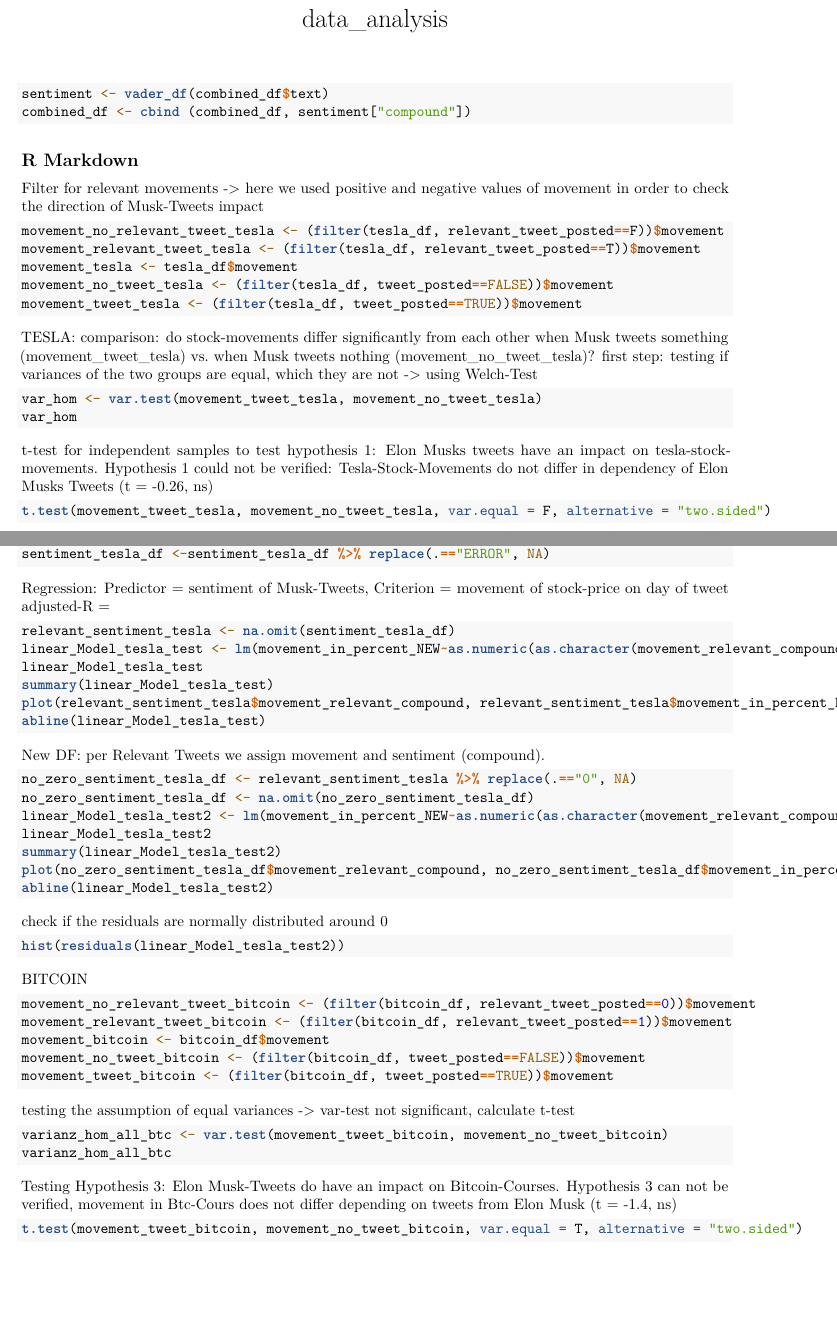
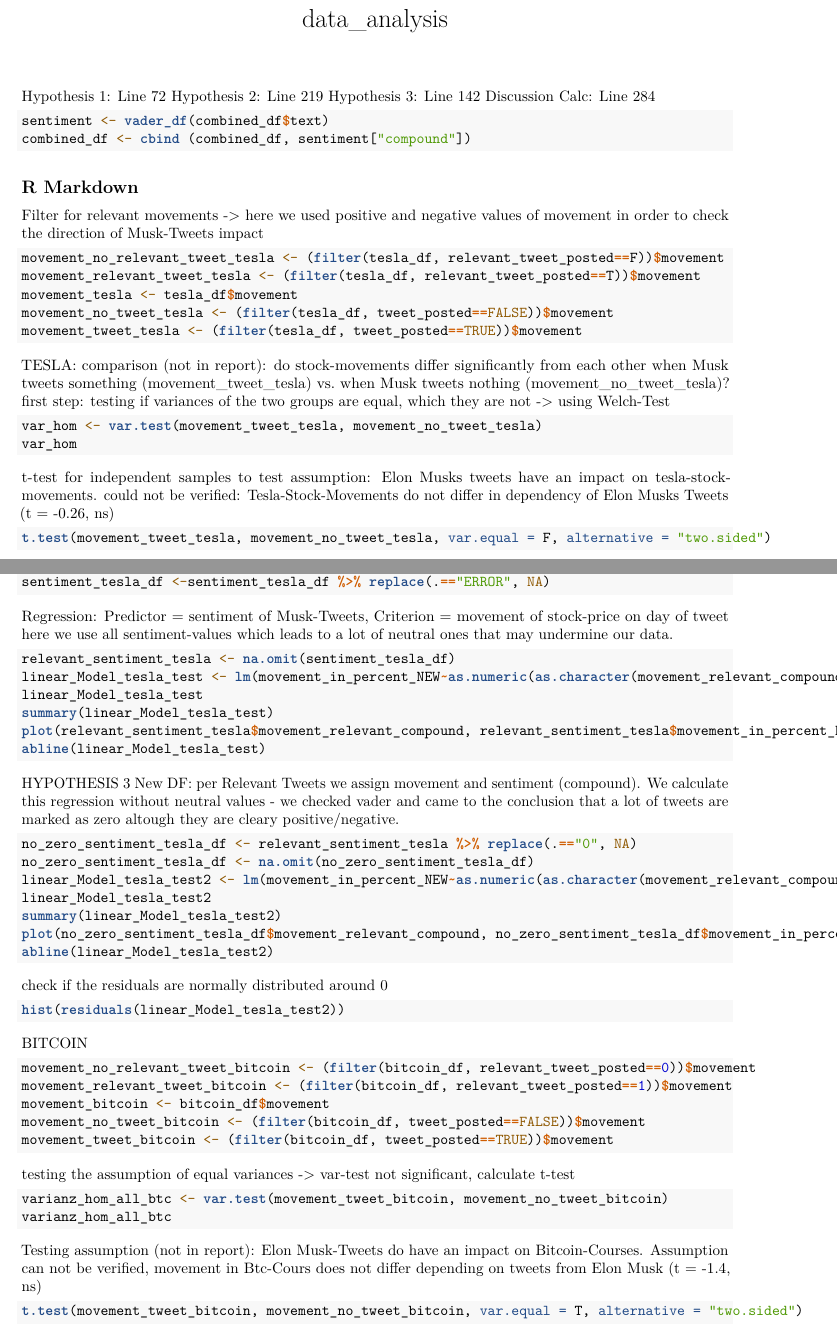
Before and after one commit to LauraGroettrup/FoundationsOfCSS_Group_4, an R Markdown document (markdowns/data_analysis.Rmd): two parts of pages 1 and 3 of 5, joined at a grey line, cut so that both start at the same text, the shorter picture padded with empty space. Rendered offline with R 4.5, knitr and Pandoc, then LaTeX, with nearby package versions; the code chunks are not run, so their results and figures are left out.

Commit message:
Update data_analysis.Rmd

````diff
--- a/markdowns/data_analysis.Rmd
+++ b/markdowns/data_analysis.Rmd
@@ -2,6 +2,11 @@
 title: "data_analysis"
 output: pdf_document
 ---
+
+Hypothesis 1: Line 72
+Hypothesis 2: Line 219
+Hypothesis 3: Line 142
+Discussion Calc: Line 284
 
 ```{r}
 sentiment <- vader_df(combined_df$text)
@@ -23,14 +28,14 @@ movement_tweet_tesla <- (filter(tesla_df, tweet_posted==TRUE))$movement
 
 
 TESLA:
-comparison: do stock-movements differ significantly from each other when Musk tweets something (movement_tweet_tesla) vs. when Musk tweets nothing (movement_no_tweet_tesla)?
+comparison (not in report): do stock-movements differ significantly from each other when Musk tweets something (movement_tweet_tesla) vs. when Musk tweets nothing (movement_no_tweet_tesla)?
 first step: testing if variances of the two groups are equal, which they are not -> using Welch-Test
 ```{r}
 var_hom <- var.test(movement_tweet_tesla, movement_no_tweet_tesla)
 var_hom
 ```
-t-test for independent samples to test hypothesis 1: Elon Musks tweets have an impact on tesla-stock-movements.
-Hypothesis 1 could not be verified: Tesla-Stock-Movements do not differ in dependency of Elon Musks Tweets (t = -0.26, ns)
+t-test for independent samples to test assumption: Elon Musks tweets have an impact on tesla-stock-movements.
+could not be verified: Tesla-Stock-Movements do not differ in dependency of Elon Musks Tweets (t = -0.26, ns)
 ```{r}
 t.test(movement_tweet_tesla, movement_no_tweet_tesla, var.equal = F, alternative = "two.sided")
 ```
@@ -124,7 +129,7 @@ sentiment_tesla_df <-sentiment_tesla_df %>% replace(.=="ERROR", NA)
 ```
 
 Regression: Predictor = sentiment of Musk-Tweets, Criterion = movement of stock-price on day of tweet
-adjusted-R =
+here we use all sentiment-values which leads to a lot of neutral ones that may undermine our data.
 ```{r}
 relevant_sentiment_tesla <- na.omit(sentiment_tesla_df)
 linear_Model_tesla_test <- lm(movement_in_percent_NEW~as.numeric(as.character(movement_relevant_compound)), data=relevant_sentiment_tesla)
@@ -134,7 +139,9 @@ plot(relevant_sentiment_tesla$movement_relevant_compound, relevant_sentiment_tes
 abline(linear_Model_tesla_test)
 ```
 
+HYPOTHESIS 3
 New DF: per Relevant Tweets we assign movement and sentiment (compound).
+We calculate this regression without neutral values - we checked vader and came to the conclusion that a lot of tweets are marked as zero altough they are cleary positive/negative.
 
 ```{r}
 no_zero_sentiment_tesla_df <- relevant_sentiment_tesla %>% replace(.=="0", NA)
@@ -170,8 +178,8 @@ varianz_hom_all_btc <- var.test(movement_tweet_bitcoin, movement_no_tweet_bitcoi
 varianz_hom_all_btc
 ```
 
-Testing Hypothesis 3: Elon Musk-Tweets do have an impact on Bitcoin-Courses.
-Hypothesis 3 can not be verified, movement in Btc-Cours does not differ depending on tweets from Elon Musk (t = -1.4, ns)
+Testing assumption (not in report): Elon Musk-Tweets do have an impact on Bitcoin-Courses.
+Assumption can not be verified, movement in Btc-Cours does not differ depending on tweets from Elon Musk (t = -1.4, ns)
 ```{r}
 t.test(movement_tweet_bitcoin, movement_no_tweet_bitcoin, var.equal = T, alternative = "two.sided")
 ```
````
Also changed, not shown: markdowns/data_analysis.Rmd (9 more changed lines).
